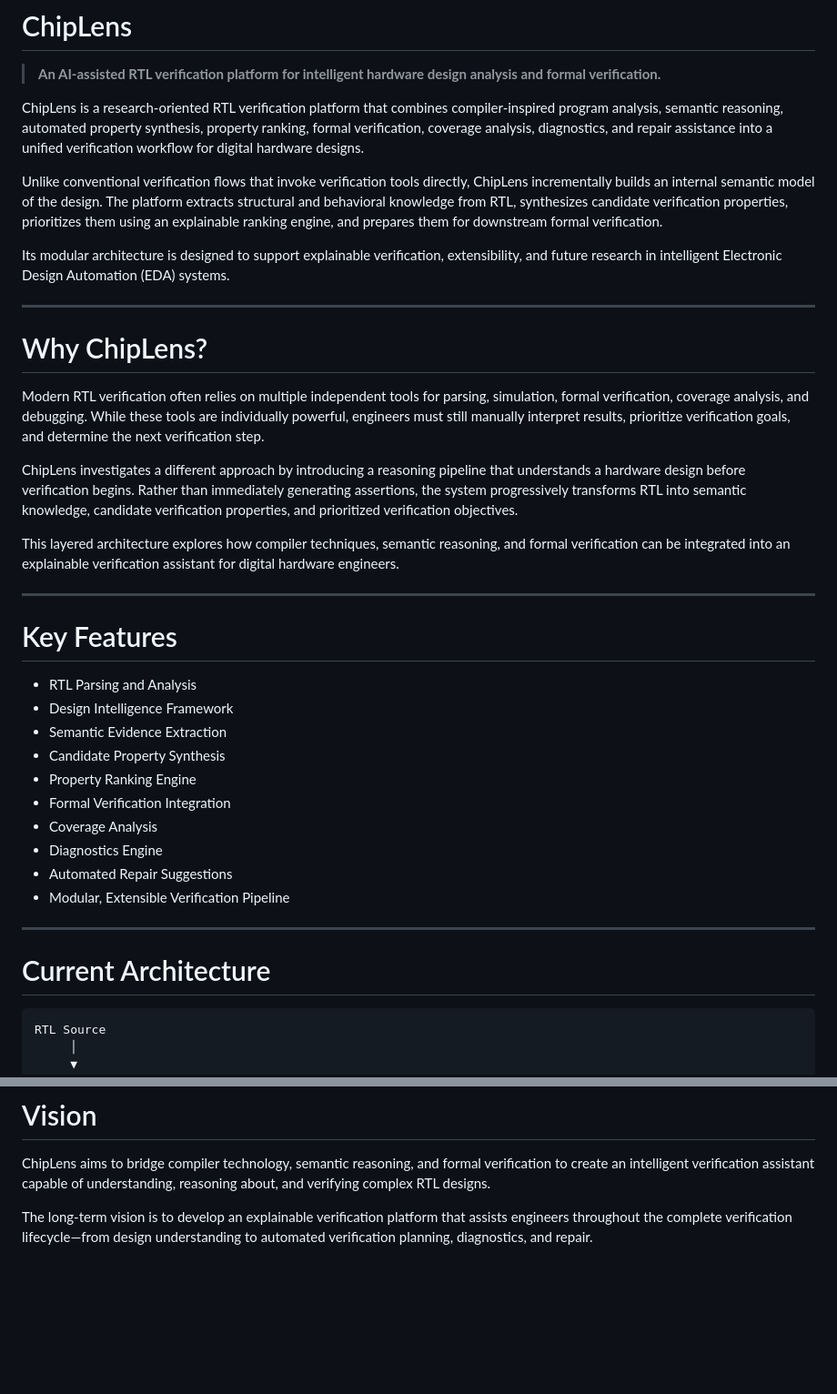
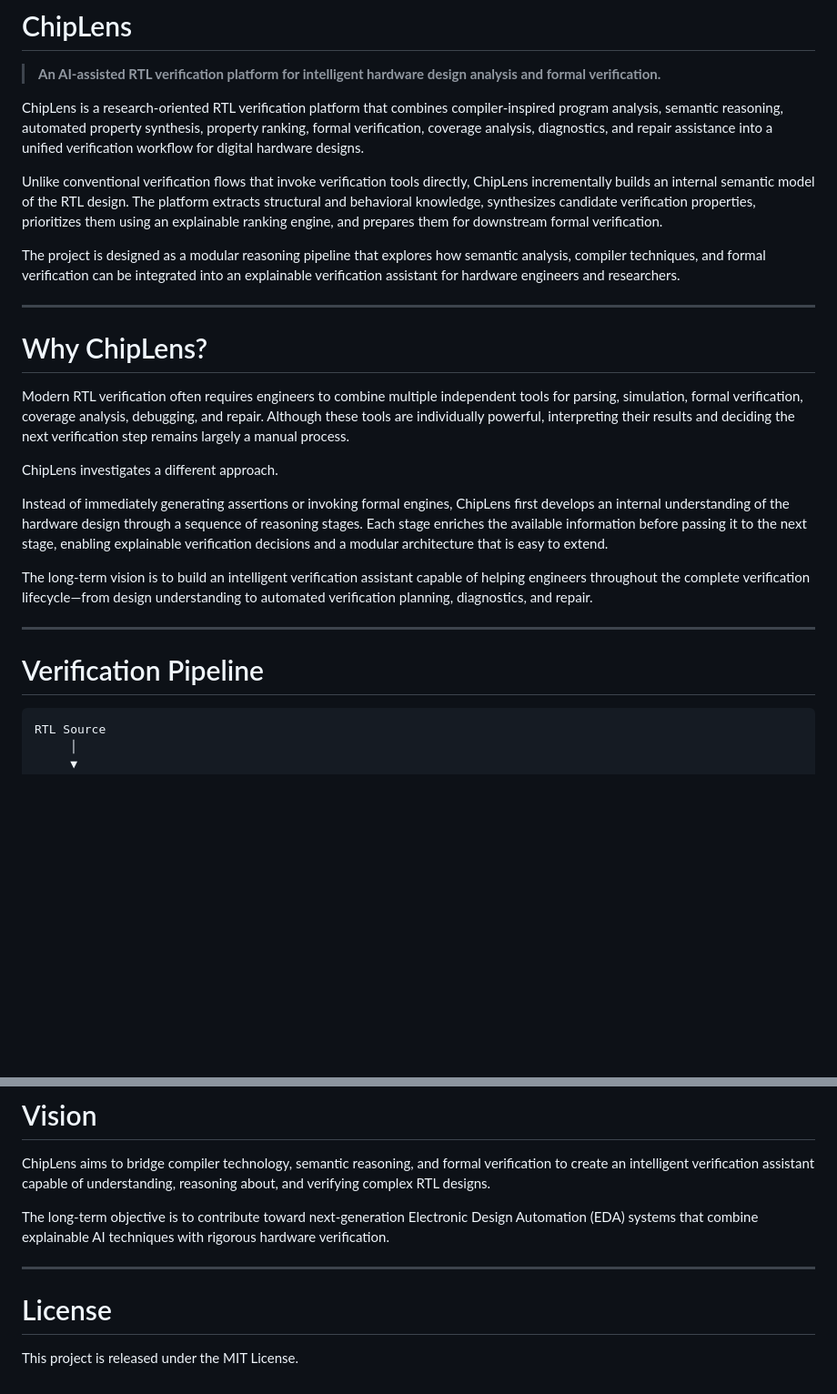
Before and after one commit to Anumeha600/ChipLens, a Markdown page: README.md, 2 parts joined by grey strips. Shown at 91% size. Rendered like a GitHub page; blank space fills up the shorter version.

````diff
--- a/README.md
+++ b/README.md
@@ -4,38 +4,25 @@
 
 ChipLens is a research-oriented RTL verification platform that combines compiler-inspired program analysis, semantic reasoning, automated property synthesis, property ranking, formal verification, coverage analysis, diagnostics, and repair assistance into a unified verification workflow for digital hardware designs.
 
-Unlike conventional verification flows that invoke verification tools directly, ChipLens incrementally builds an internal semantic model of the design. The platform extracts structural and behavioral knowledge from RTL, synthesizes candidate verification properties, prioritizes them using an explainable ranking engine, and prepares them for downstream formal verification.
+Unlike conventional verification flows that invoke verification tools directly, ChipLens incrementally builds an internal semantic model of the RTL design. The platform extracts structural and behavioral knowledge, synthesizes candidate verification properties, prioritizes them using an explainable ranking engine, and prepares them for downstream formal verification.
 
-Its modular architecture is designed to support explainable verification, extensibility, and future research in intelligent Electronic Design Automation (EDA) systems.
+The project is designed as a modular reasoning pipeline that explores how semantic analysis, compiler techniques, and formal verification can be integrated into an explainable verification assistant for hardware engineers and researchers.
 
 ---
 
 # Why ChipLens?
 
-Modern RTL verification often relies on multiple independent tools for parsing, simulation, formal verification, coverage analysis, and debugging. While these tools are individually powerful, engineers must still manually interpret results, prioritize verification goals, and determine the next verification step.
+Modern RTL verification often requires engineers to combine multiple independent tools for parsing, simulation, formal verification, coverage analysis, debugging, and repair. Although these tools are individually powerful, interpreting their results and deciding the next verification step remains largely a manual process.
 
-ChipLens investigates a different approach by introducing a reasoning pipeline that understands a hardware design before verification begins. Rather than immediately generating assertions, the system progressively transforms RTL into semantic knowledge, candidate verification properties, and prioritized verification objectives.
+ChipLens investigates a different approach.
 
-This layered architecture explores how compiler techniques, semantic reasoning, and formal verification can be integrated into an explainable verification assistant for digital hardware engineers.
+Instead of immediately generating assertions or invoking formal engines, ChipLens first develops an internal understanding of the hardware design through a sequence of reasoning stages. Each stage enriches the available information before passing it to the next stage, enabling explainable verification decisions and a modular architecture that is easy to extend.
+
+The long-term vision is to build an intelligent verification assistant capable of helping engineers throughout the complete verification lifecycle—from design understanding to automated verification planning, diagnostics, and repair.
 
 ---
 
-# Key Features
-
-* RTL Parsing and Analysis
-* Design Intelligence Framework
-* Semantic Evidence Extraction
-* Candidate Property Synthesis
-* Property Ranking Engine
-* Formal Verification Integration
-* Coverage Analysis
-* Diagnostics Engine
-* Automated Repair Suggestions
-* Modular, Extensible Verification Pipeline
-
----
-
-# Current Architecture
+# Verification Pipeline
 
 ```text
 RTL Source
@@ -99,4 +205,10 @@ The next milestone is the **Property Emitter**, which will translate ranked cand
 
 ChipLens aims to bridge compiler technology, semantic reasoning, and formal verification to create an intelligent verification assistant capable of understanding, reasoning about, and verifying complex RTL designs.
 
-The long-term vision is to develop an explainable verification platform that assists engineers throughout the complete verification lifecycle—from design understanding to automated verification planning, diagnostics, and repair.
+The long-term objective is to contribute toward next-generation Electronic Design Automation (EDA) systems that combine explainable AI techniques with rigorous hardware verification.
+
+---
+
+# License
+
+This project is released under the MIT License.
````
Also changed, not shown: other parts of README.md (+123 -4 lines).
